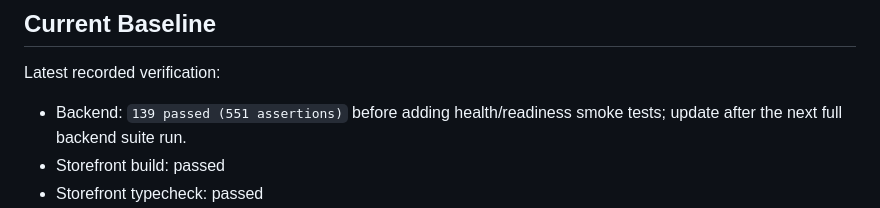
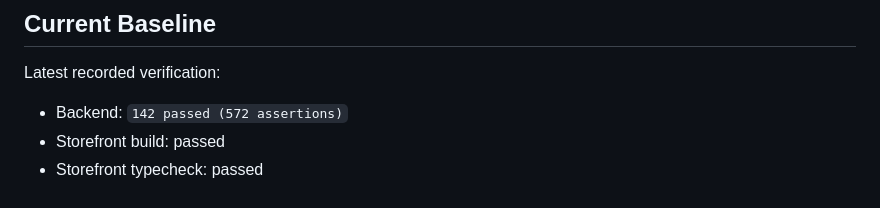
Before and after one commit to xke0ra/dz-saas-commerce, a Markdown page: docs/TESTING_STRATEGY.md, the part around the change. GitHub-like rendering.

```diff
--- a/docs/TESTING_STRATEGY.md
+++ b/docs/TESTING_STRATEGY.md
@@ -25,7 +25,7 @@ Frontend:
 
 Latest recorded verification:
 
-- Backend: `139 passed (551 assertions)` before adding health/readiness smoke tests; update after the next full backend suite run.
+- Backend: `142 passed (572 assertions)`
 - Storefront build: passed
 - Storefront typecheck: passed
 - Storefront Playwright e2e: not currently verified in the 2026-05-06/2026-05-07 WSL environment. The test suite exists, but Chromium failed before executing scenarios because `libnspr4.so` was missing, and the configured `pnpm` command was not available in PATH.
```
Also changed, not shown: docs/PROJECT_DEEP_ANALYSIS_AND_AI_ROADMAP_AR.md (+12 -13 lines).
